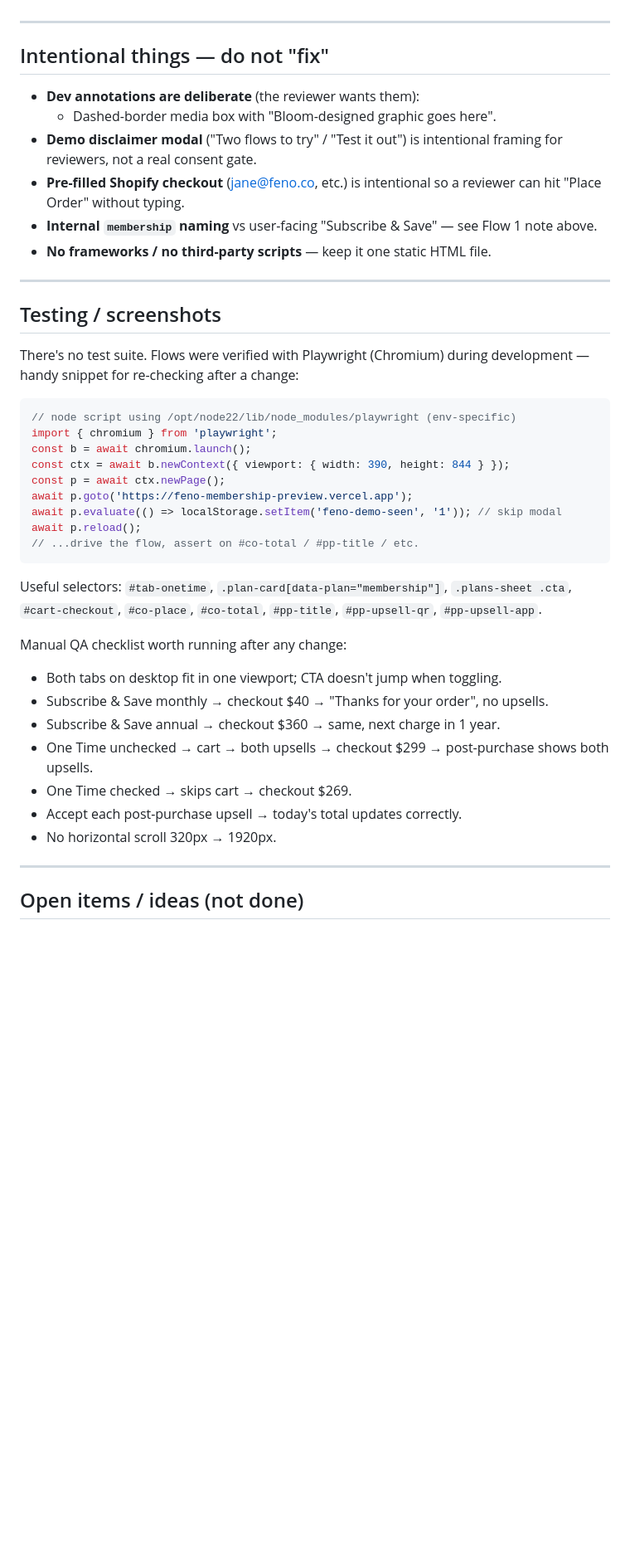
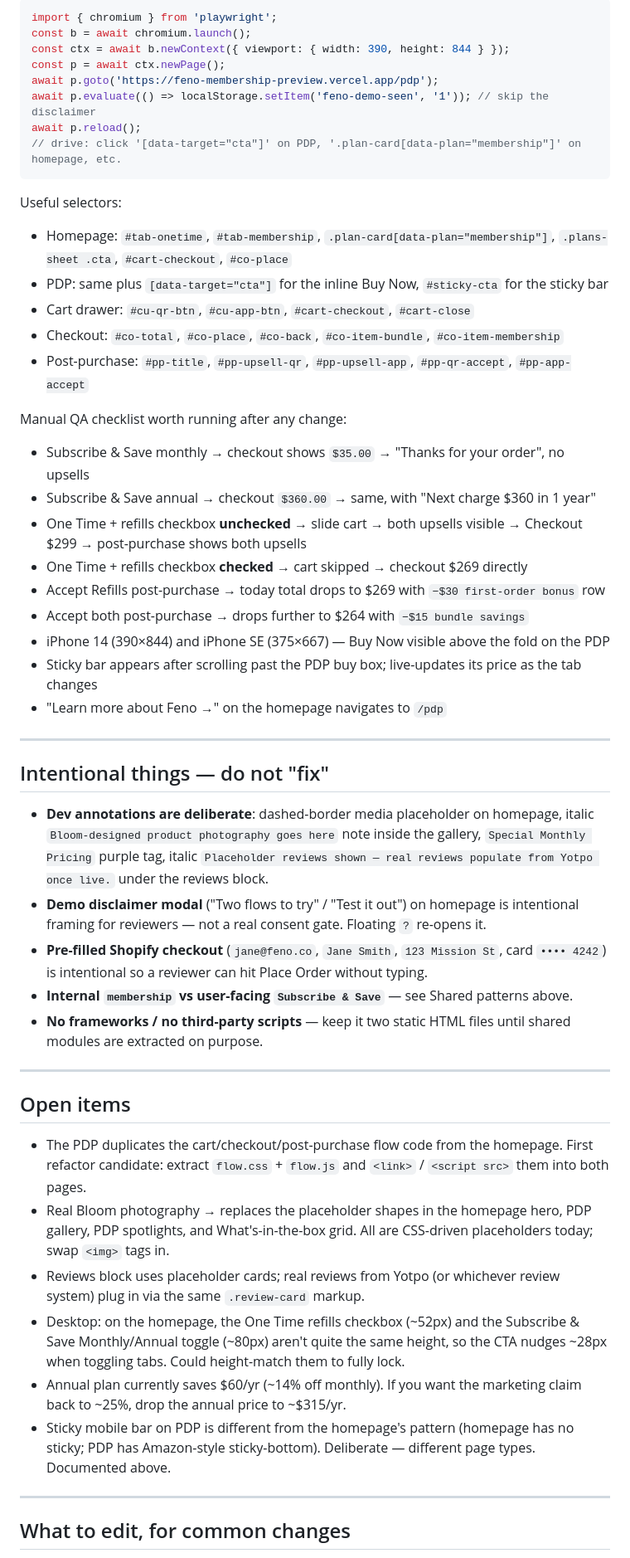
Before and after one commit to fenomktg/feno-marketing, a Markdown page: feno-membership-preview/HANDOFF.md, the part around one of its changes. Shown at 83% size. GitHub-like rendering; blank space fills up the shorter version.

````diff
--- a/feno-membership-preview/HANDOFF.md
+++ b/feno-membership-preview/HANDOFF.md
@@ -154,52 +196,54 @@ cart, or accepted post-purchase. The math lives in `todayTotal()` /
+```js
+import { chromium } from 'playwright';
+const b = await chromium.launch();
+const ctx = await b.newContext({ viewport: { width: 390, height: 844 } });
+const p = await ctx.newPage();
+await p.goto('https://feno-membership-preview.vercel.app/pdp');
+await p.evaluate(() => localStorage.setItem('feno-demo-seen', '1')); // skip the disclaimer
+await p.reload();
+// drive: click '[data-target="cta"]' on PDP, '.plan-card[data-plan="membership"]' on homepage, etc.
+```
+
+Useful selectors:
+- Homepage: `#tab-onetime`, `#tab-membership`, `.plan-card[data-plan="membership"]`, `.plans-sheet .cta`, `#cart-checkout`, `#co-place`
+- PDP: same plus `[data-target="cta"]` for the inline Buy Now, `#sticky-cta` for the sticky bar
+- Cart drawer: `#cu-qr-btn`, `#cu-app-btn`, `#cart-checkout`, `#cart-close`
+- Checkout: `#co-total`, `#co-place`, `#co-back`, `#co-item-bundle`, `#co-item-membership`
+- Post-purchase: `#pp-title`, `#pp-upsell-qr`, `#pp-upsell-app`, `#pp-qr-accept`, `#pp-app-accept`
+
+Manual QA checklist worth running after any change:
+- Subscribe & Save monthly → checkout shows `$35.00` → "Thanks for your order", no upsells
+- Subscribe & Save annual → checkout `$360.00` → same, with "Next charge $360 in 1 year"
+- One Time + refills checkbox **unchecked** → slide cart → both upsells visible → Checkout $299 → post-purchase shows both upsells
+- One Time + refills checkbox **checked** → cart skipped → checkout $269 directly
+- Accept Refills post-purchase → today total drops to $269 with `−$30 first-order bonus` row
+- Accept both post-purchase → drops further to $264 with `−$15 bundle savings`
+- iPhone 14 (390×844) and iPhone SE (375×667) — Buy Now visible above the fold on the PDP
+- Sticky bar appears after scrolling past the PDP buy box; live-updates its price as the tab changes
+- "Learn more about Feno →" on the homepage navigates to `/pdp`
 
 ---
 
 ## Intentional things — do not "fix"
 
-- **Dev annotations are deliberate** (the reviewer wants them):
-  - Dashed-border media box with "Bloom-designed graphic goes here".
-- **Demo disclaimer modal** ("Two flows to try" / "Test it out") is intentional
-  framing for reviewers, not a real consent gate.
-- **Pre-filled Shopify checkout** (jane@feno.co, etc.) is intentional so a
-  reviewer can hit "Place Order" without typing.
-- **Internal `membership` naming** vs user-facing "Subscribe & Save" — see Flow
-  1 note above.
-- **No frameworks / no third-party scripts** — keep it one static HTML file.
+- **Dev annotations are deliberate**: dashed-border media placeholder on homepage, italic `Bloom-designed product photography goes here` note inside the gallery, `Special Monthly Pricing` purple tag, italic `Placeholder reviews shown — real reviews populate from Yotpo once live.` under the reviews block.
+- **Demo disclaimer modal** ("Two flows to try" / "Test it out") on homepage is intentional framing for reviewers — not a real consent gate. Floating `?` re-opens it.
+- **Pre-filled Shopify checkout** (`jane@feno.co`, `Jane Smith`, `123 Mission St`, card `•••• 4242`) is intentional so a reviewer can hit Place Order without typing.
+- **Internal `membership` vs user-facing `Subscribe & Save`** — see Shared patterns above.
+- **No frameworks / no third-party scripts** — keep it two static HTML files until shared modules are extracted on purpose.
 
 ---
 
-## Testing / screenshots
+## Open items
 
-There's no test suite. Flows were verified with Playwright (Chromium) during
-development — handy snippet for re-checking after a change:
-
-```js
-// node script using /opt/node22/lib/node_modules/playwright (env-specific)
-import { chromium } from 'playwright';
-const b = await chromium.launch();
-const ctx = await b.newContext({ viewport: { width: 390, height: 844 } });
-const p = await ctx.newPage();
-await p.goto('https://feno-membership-preview.vercel.app');
-await p.evaluate(() => localStorage.setItem('feno-demo-seen', '1')); // skip modal
-await p.reload();
-// ...drive the flow, assert on #co-total / #pp-title / etc.
-```
-
-Useful selectors: `#tab-onetime`, `.plan-card[data-plan="membership"]`,
-`.plans-sheet .cta`, `#cart-checkout`, `#co-place`, `#co-total`, `#pp-title`,
-`#pp-upsell-qr`, `#pp-upsell-app`.
-
-Manual QA checklist worth running after any change:
-- Both tabs on desktop fit in one viewport; CTA doesn't jump when toggling.
-- Subscribe & Save monthly → checkout $40 → "Thanks for your order", no upsells.
-- Subscribe & Save annual → checkout $360 → same, next charge in 1 year.
-- One Time unchecked → cart → both upsells → checkout $299 → post-purchase shows
-  both upsells.
-- One Time checked → skips cart → checkout $269.
-- Accept each post-purchase upsell → today's total updates correctly.
-- No horizontal scroll 320px → 1920px.
+- The PDP duplicates the cart/checkout/post-purchase flow code from the homepage. First refactor candidate: extract `flow.css` + `flow.js` and `<link>` / `<script src>` them into both pages.
+- Real Bloom photography → replaces the placeholder shapes in the homepage hero, PDP gallery, PDP spotlights, and What's-in-the-box grid. All are CSS-driven placeholders today; swap `<img>` tags in.
+- Reviews block uses placeholder cards; real reviews from Yotpo (or whichever review system) plug in via the same `.review-card` markup.
+- Desktop: on the homepage, the One Time refills checkbox (~52px) and the Subscribe & Save Monthly/Annual toggle (~80px) aren't quite the same height, so the CTA nudges ~28px when toggling tabs. Could height-match them to fully lock.
+- Annual plan currently saves $60/yr (~14% off monthly). If you want the marketing claim back to ~25%, drop the annual price to ~$315/yr.
+- Sticky mobile bar on PDP is different from the homepage's pattern (homepage has no sticky; PDP has Amazon-style sticky-bottom). Deliberate — different page types. Documented above.
 
 ---
 
-## Open items / ideas (not done)
+## What to edit, for common changes
 
````
Also changed, not shown: other parts of feno-membership-preview/HANDOFF.md (+155 -111 lines).
